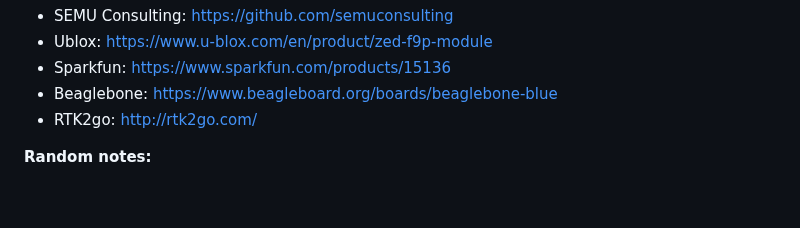
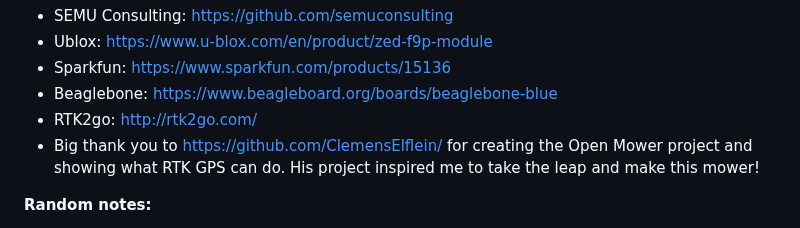
Before and after one commit to AmericanRework/SimpleMower, a Markdown page: README.md, the part around the change. GitHub-like rendering; blank space fills up the shorter version.

```diff
--- a/README.md
+++ b/README.md
@@ -39,6 +39,7 @@ The best part is no part: Start with an older automower, then throw out all the
   - Sparkfun: https://www.sparkfun.com/products/15136
   - Beaglebone: https://www.beagleboard.org/boards/beaglebone-blue
   - RTK2go: http://rtk2go.com/
+  - Big thank you to https://github.com/ClemensElflein/ for creating the Open Mower project and showing what RTK GPS can do. His project inspired me to take the leap and make this mower!
 
 **Random notes:**
   - Our mower is named Toby. All references to 'toby' could presumably be changed to 'robot' but people take better care of robots if they name them!
```
